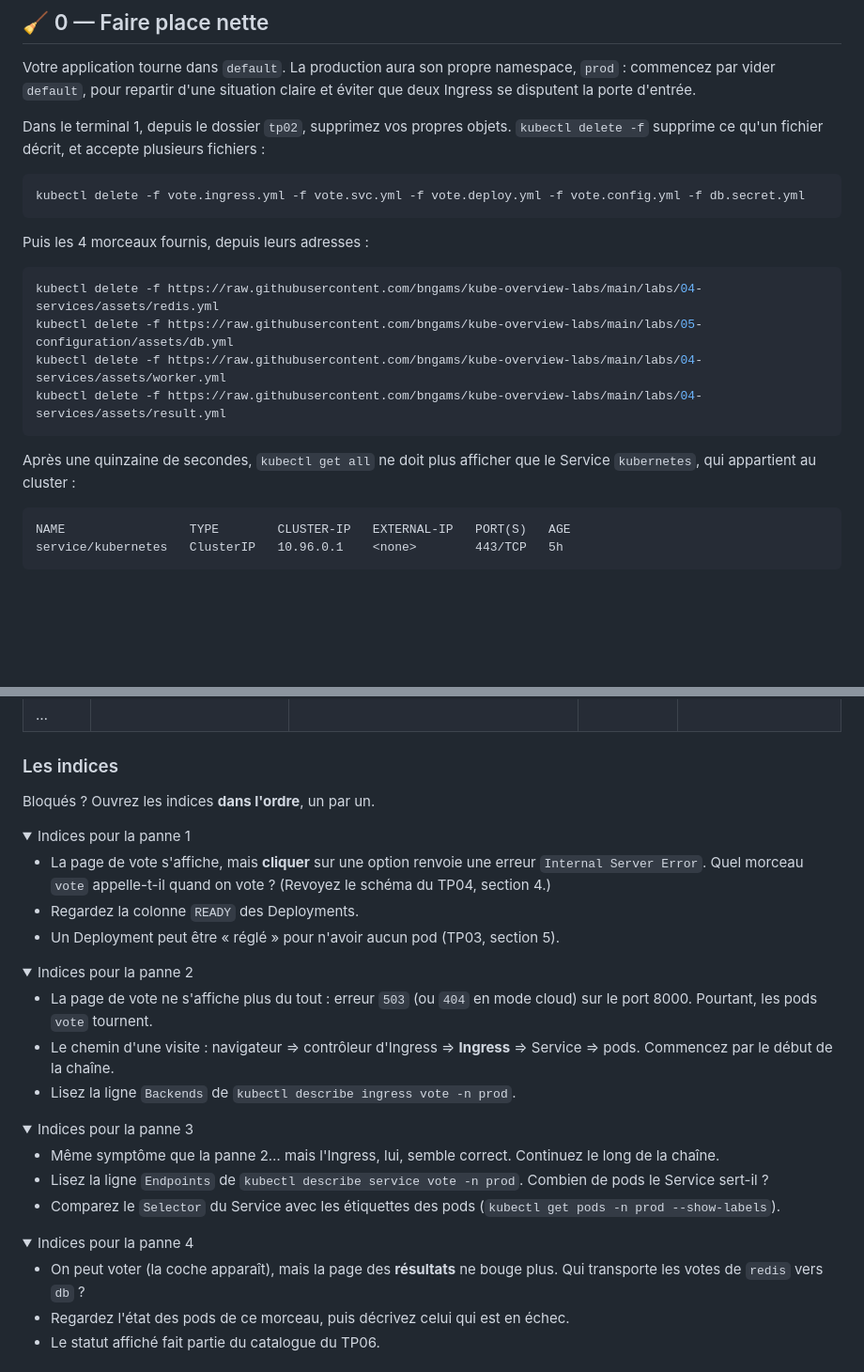
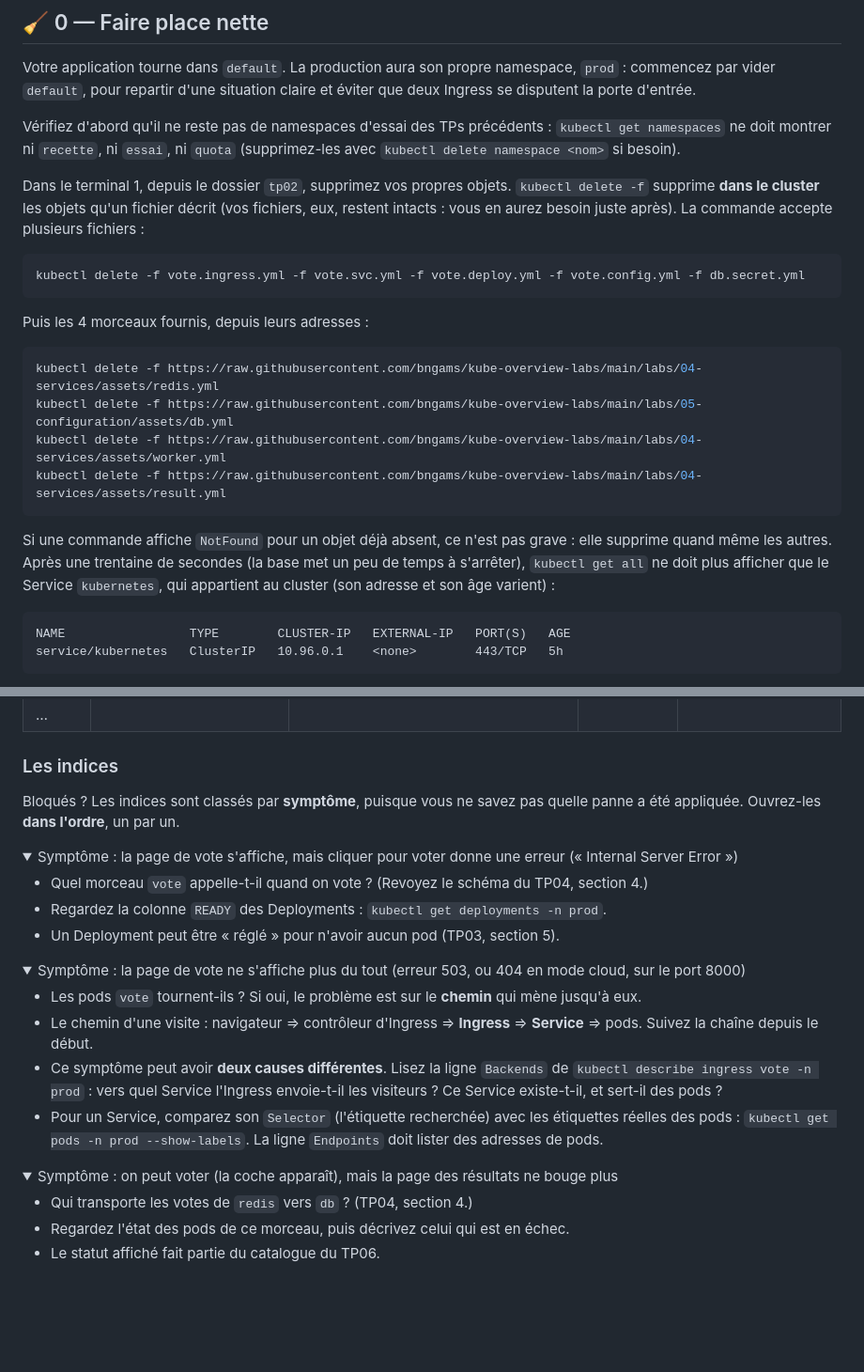
Before and after one commit to bngams/kube-overview-labs, a Markdown page: labs/07-mission-finale/README.md, 2 parts joined by grey strips. Shown at 94% size. Rendered like a GitHub page; folded sections open; blank space fills up the shorter version.

Commit message:
TP07 relu et corrigé : indices par symptôme, tableau de réparation
Co-Authored-By: Claude Opus 5.5 <noreply@anthropic.com>

````diff
--- a/labs/07-mission-finale/README.md
+++ b/labs/07-mission-finale/README.md
@@ -14,7 +14,9 @@
 
 Votre application tourne dans `default`. La production aura son propre namespace, `prod` : commencez par vider `default`, pour repartir d'une situation claire et éviter que deux Ingress se disputent la porte d'entrée.
 
-Dans le terminal 1, depuis le dossier `tp02`, supprimez vos propres objets. `kubectl delete -f` supprime ce qu'un fichier décrit, et accepte plusieurs fichiers :
+Vérifiez d'abord qu'il ne reste pas de namespaces d'essai des TPs précédents : `kubectl get namespaces` ne doit montrer ni `recette`, ni `essai`, ni `quota` (supprimez-les avec `kubectl delete namespace <nom>` si besoin).
+
+Dans le terminal 1, depuis le dossier `tp02`, supprimez vos propres objets. `kubectl delete -f` supprime **dans le cluster** les objets qu'un fichier décrit (vos fichiers, eux, restent intacts : vous en aurez besoin juste après). La commande accepte plusieurs fichiers :
 
 ```bash
 kubectl delete -f vote.ingress.yml -f vote.svc.yml -f vote.deploy.yml -f vote.config.yml -f db.secret.yml
@@ -29,7 +31,7 @@ kubectl delete -f https://raw.githubusercontent.com/bngams/kube-overview-labs/ma
 kubectl delete -f https://raw.githubusercontent.com/bngams/kube-overview-labs/main/labs/04-services/assets/result.yml
 ```
 
-Après une quinzaine de secondes, `kubectl get all` ne doit plus afficher que le Service `kubernetes`, qui appartient au cluster :
+Si une commande affiche `NotFound` pour un objet déjà absent, ce n'est pas grave : elle supprime quand même les autres. Après une trentaine de secondes (la base met un peu de temps à s'arrêter), `kubectl get all` ne doit plus afficher que le Service `kubernetes`, qui appartient au cluster (son adresse et son âge varient) :
 
 ```
 NAME                 TYPE        CLUSTER-IP   EXTERNAL-IP   PORT(S)   AGE
@@ -164,39 +181,31 @@ Pour chaque panne, remplissez une ligne. C'est exactement ce qu'on attend d'une
 
 ### Les indices
 
-Bloqués ? Ouvrez les indices **dans l'ordre**, un par un.
+Bloqués ? Les indices sont classés par **symptôme**, puisque vous ne savez pas quelle panne a été appliquée. Ouvrez-les **dans l'ordre**, un par un.
 
 <details>
-<summary>Indices pour la panne 1</summary>
+<summary>Symptôme : la page de vote s'affiche, mais cliquer pour voter donne une erreur (« Internal Server Error »)</summary>
 
-- La page de vote s'affiche, mais **cliquer** sur une option renvoie une erreur `Internal Server Error`. Quel morceau `vote` appelle-t-il quand on vote ? (Revoyez le schéma du TP04, section 4.)
-- Regardez la colonne `READY` des Deployments.
+- Quel morceau `vote` appelle-t-il quand on vote ? (Revoyez le schéma du TP04, section 4.)
+- Regardez la colonne `READY` des Deployments : `kubectl get deployments -n prod`.
 - Un Deployment peut être « réglé » pour n'avoir aucun pod (TP03, section 5).
 
 </details>
 
 <details>
-<summary>Indices pour la panne 2</summary>
+<summary>Symptôme : la page de vote ne s'affiche plus du tout (erreur 503, ou 404 en mode cloud, sur le port 8000)</summary>
 
-- La page de vote ne s'affiche plus du tout : erreur `503` (ou `404` en mode cloud) sur le port 8000. Pourtant, les pods `vote` tournent.
-- Le chemin d'une visite : navigateur => contrôleur d'Ingress => **Ingress** => Service => pods. Commencez par le début de la chaîne.
-- Lisez la ligne `Backends` de `kubectl describe ingress vote -n prod`.
+- Les pods `vote` tournent-ils ? Si oui, le problème est sur le **chemin** qui mène jusqu'à eux.
+- Le chemin d'une visite : navigateur => contrôleur d'Ingress => **Ingress** => **Service** => pods. Suivez la chaîne depuis le début.
+- Ce symptôme peut avoir **deux causes différentes**. Lisez la ligne `Backends` de `kubectl describe ingress vote -n prod` : vers quel Service l'Ingress envoie-t-il les visiteurs ? Ce Service existe-t-il, et sert-il des pods ?
+- Pour un Service, comparez son `Selector` (l'étiquette recherchée) avec les étiquettes réelles des pods : `kubectl get pods -n prod --show-labels`. La ligne `Endpoints` doit lister des adresses de pods.
 
 </details>
 
 <details>
-<summary>Indices pour la panne 3</summary>
+<summary>Symptôme : on peut voter (la coche apparaît), mais la page des résultats ne bouge plus</summary>
 
-- Même symptôme que la panne 2… mais l'Ingress, lui, semble correct. Continuez le long de la chaîne.
-- Lisez la ligne `Endpoints` de `kubectl describe service vote -n prod`. Combien de pods le Service sert-il ?
-- Comparez le `Selector` du Service avec les étiquettes des pods (`kubectl get pods -n prod --show-labels`).
-
-</details>
-
-<details>
-<summary>Indices pour la panne 4</summary>
-
-- On peut voter (la coche apparaît), mais la page des **résultats** ne bouge plus. Qui transporte les votes de `redis` vers `db` ?
+- Qui transporte les votes de `redis` vers `db` ? (TP04, section 4.)
 - Regardez l'état des pods de ce morceau, puis décrivez celui qui est en échec.
 - Le statut affiché fait partie du catalogue du TP06.
 
````
Also changed, not shown: other parts of labs/07-mission-finale/README.md (+25 -10 lines).
